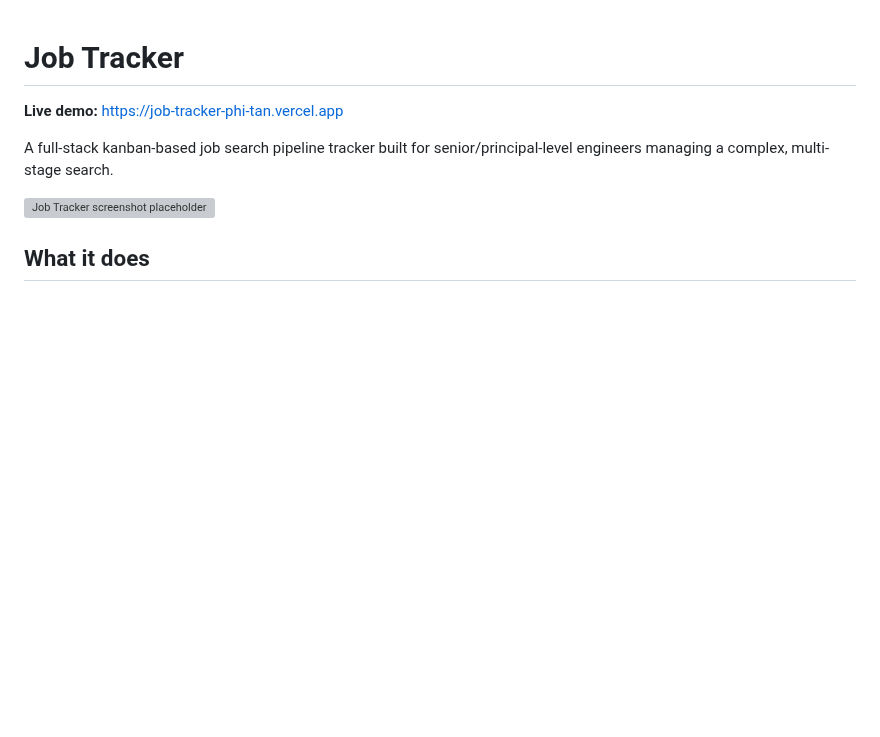
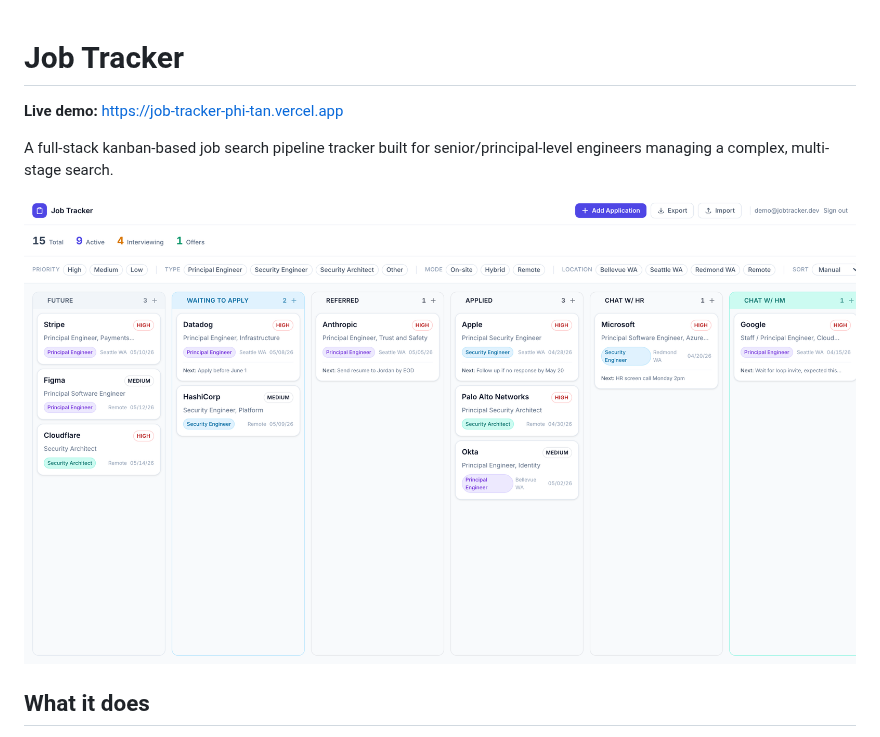
Before and after one commit to zhaoanliu/job-tracker, a Markdown page: README.md, the part around the change. GitHub-like rendering; pictures changed too: docs/screenshot-board.png (added); blank space fills up the shorter version; grey boxes are pictures that could not be loaded.

Commit message:
Add kanban board screenshot to README
Taken via headless Chrome against the live production deployment.

Co-Authored-By: Claude Sonnet 4.6 <noreply@anthropic.com>

```diff
--- a/README.md
+++ b/README.md
@@ -4,7 +4,7 @@
 
 A full-stack kanban-based job search pipeline tracker built for senior/principal-level engineers managing a complex, multi-stage search.
 
-![Job Tracker screenshot placeholder](docs/screenshot.png)
+![Job Tracker kanban board](docs/screenshot-board.png)
 
 ## What it does
 
```
